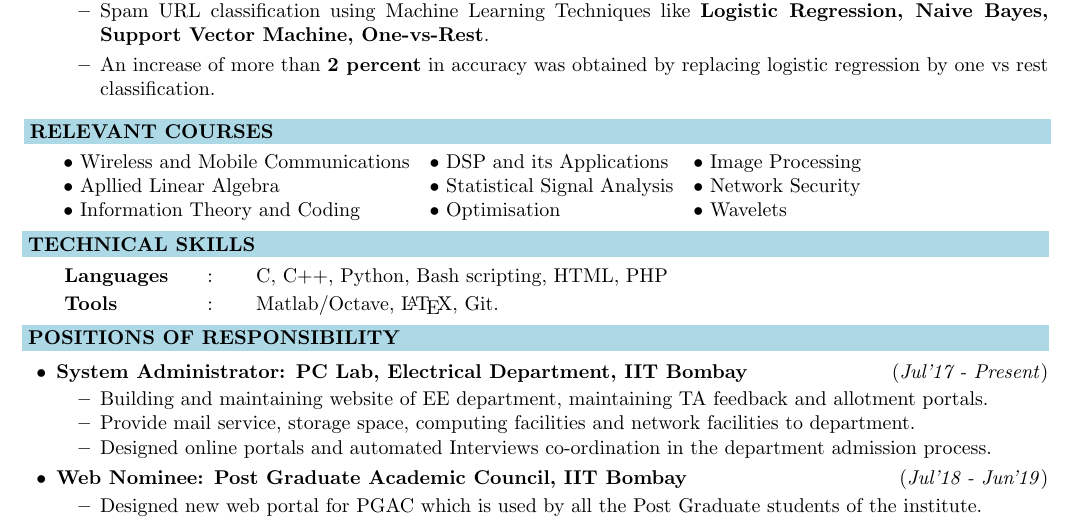
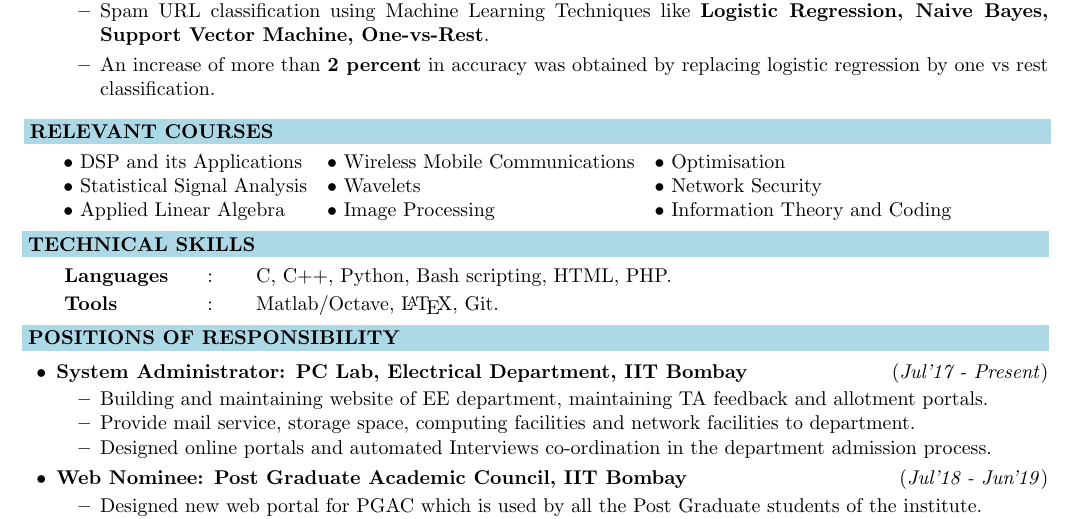
Before and after one commit to M-ark17/resume, a LaTeX document (common.tex): part of page 2 of 2, cut so that both start at the same text. Compiled offline with pdfLaTeX.

Commit message:
some changes

```diff
--- a/common.tex
+++ b/common.tex
@@ -237,9 +237,9 @@ Guide: \textit{Prof. Gaurav S kasbekar, Electrical Engineering, IIT Bombay}\\
 
 
 		\begin{tabular}{ l l l }
-		\hspace{0.55cm}\textbullet\ Wireless and Mobile Communications &  \textbullet\ DSP and its Applications & \textbullet\ Image Processing \\
-		\hspace{0.55cm}\textbullet\ Apllied Linear Algebra & \textbullet\ Statistical Signal Analysis & \textbullet\ Network Security \\
-		\hspace{0.55cm}\textbullet\ Information Theory and Coding & \textbullet\ Optimisation & \textbullet\ Wavelets\\
+		\hspace{0.55cm}\textbullet\ DSP and its Applications &  \textbullet\ Wireless Mobile Communications  & \textbullet\ Optimisation \\
+		\hspace{0.55cm}\textbullet\ Statistical Signal Analysis & \textbullet\ Wavelets & \textbullet\ Network Security \\
+		\hspace{0.55cm}\textbullet\ Applied Linear Algebra & \textbullet\ Image Processing & \textbullet\  Information Theory and Coding\\
 	\end{tabular}
 
 
@@ -249,7 +249,7 @@ Guide: \textit{Prof. Gaurav S kasbekar, Electrical Engineering, IIT Bombay}\\
 \colorbox{bl}{\makebox[\textwidth][l]{\bfseries \color{black} TECHNICAL SKILLS}}\\
 \begin{tabular}{m{1in}m{0.20in}m{4.5in}}
 	\\[-3mm]
-	\hspace{\hs} \hspace{0.12cm}\textbf{\textbf{Languages}} &: & {{C, C++, Python, Bash scripting, HTML, PHP}} \\
+	\hspace{\hs} \hspace{0.12cm}\textbf{\textbf{Languages}} &: & {{C, C++, Python, Bash scripting, HTML, PHP.}} \\
 	\\[-3.5mm]
 	\hspace{\hs} \hspace{0.12cm}\textbf{\textbf{Tools}} &: & {Matlab/Octave, \LaTeX, Git.}\\
 	\\[-4mm]
```
Also changed, not shown: main.tex (+4 -4 lines), common.pdf, main.pdf.
